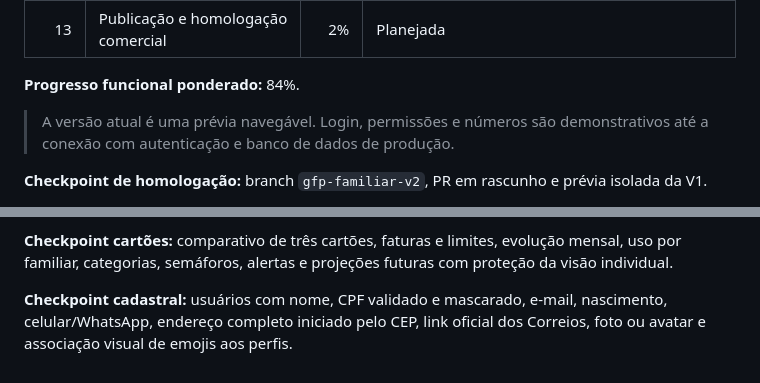
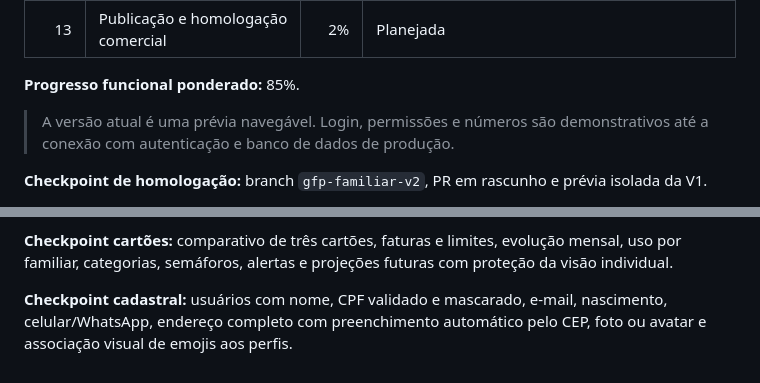
Before and after one commit to valdenicio31/gfp-app, a Markdown page: V2_CRONOGRAMA.md, 2 parts joined by grey strips. Drawn GitHub-style.

Commit message:
feat(gfp): preenche endereço automaticamente pelo CEP

```diff
--- a/V2_CRONOGRAMA.md
+++ b/V2_CRONOGRAMA.md
@@ -16,7 +16,7 @@
 | 12 | Segurança, LGPD, auditoria e testes | 5% | Planejada |
 | 13 | Publicação e homologação comercial | 2% | Planejada |
 
-**Progresso funcional ponderado:** 84%.
+**Progresso funcional ponderado:** 85%.
 
 > A versão atual é uma prévia navegável. Login, permissões e números são demonstrativos até a conexão com autenticação e banco de dados de produção.
 
@@ -38,4 +38,4 @@
 
 **Checkpoint cartões:** comparativo de três cartões, faturas e limites, evolução mensal, uso por familiar, categorias, semáforos, alertas e projeções futuras com proteção da visão individual.
 
-**Checkpoint cadastral:** usuários com nome, CPF validado e mascarado, e-mail, nascimento, celular/WhatsApp, endereço completo iniciado pelo CEP, link oficial dos Correios, foto ou avatar e associação visual de emojis aos perfis.
+**Checkpoint cadastral:** usuários com nome, CPF validado e mascarado, e-mail, nascimento, celular/WhatsApp, endereço completo com preenchimento automático pelo CEP, foto ou avatar e associação visual de emojis aos perfis.
```
